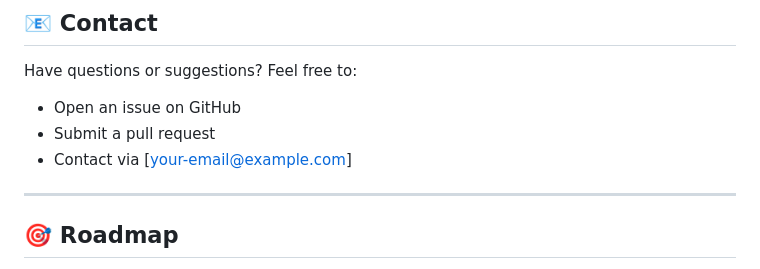
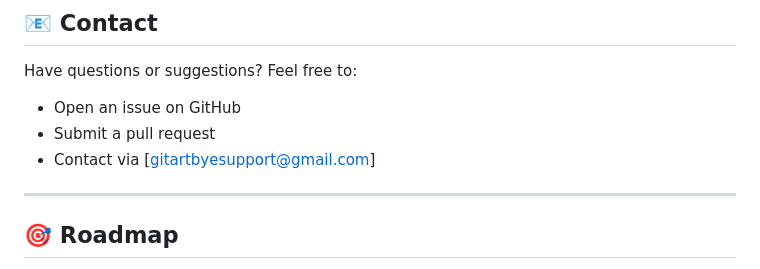
Before and after one commit to Git-art-byte/Roblox-Website, a Markdown page: README.md, the part around the change. Drawn GitHub-style.

```diff
--- a/README.md
+++ b/README.md
@@ -171,7 +171,7 @@ This project is free to use for personal and commercial projects. Attribution ap
 Have questions or suggestions? Feel free to:
 - Open an issue on GitHub
 - Submit a pull request
-- Contact via [your-email@example.com]
+- Contact via [gitartbyesupport@gmail.com]
 
 ---
 
```
